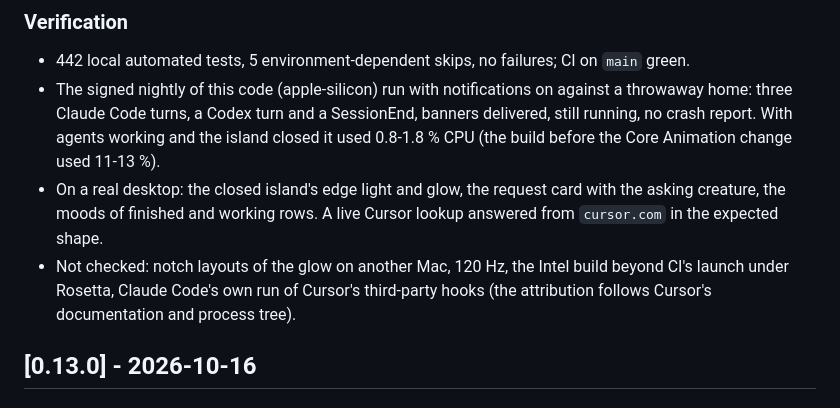
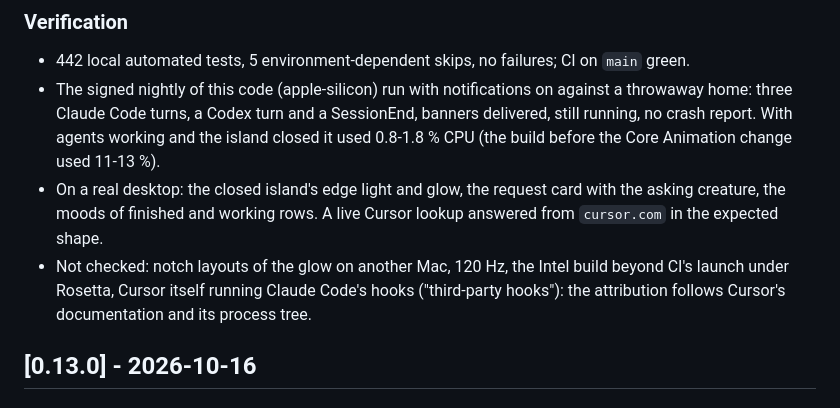
Before and after one commit to baogutang/niko-island, a Markdown page: CHANGELOG.md, the part around the change. Drawn GitHub-style.

```diff
--- a/CHANGELOG.md
+++ b/CHANGELOG.md
@@ -24,7 +24,7 @@
 - 442 local automated tests, 5 environment-dependent skips, no failures; CI on `main` green.
 - The signed nightly of this code (apple-silicon) run with notifications on against a throwaway home: three Claude Code turns, a Codex turn and a SessionEnd, banners delivered, still running, no crash report. With agents working and the island closed it used 0.8-1.8 % CPU (the build before the Core Animation change used 11-13 %).
 - On a real desktop: the closed island's edge light and glow, the request card with the asking creature, the moods of finished and working rows. A live Cursor lookup answered from `cursor.com` in the expected shape.
-- Not checked: notch layouts of the glow on another Mac, 120 Hz, the Intel build beyond CI's launch under Rosetta, Claude Code's own run of Cursor's third-party hooks (the attribution follows Cursor's documentation and process tree).
+- Not checked: notch layouts of the glow on another Mac, 120 Hz, the Intel build beyond CI's launch under Rosetta, Cursor itself running Claude Code's hooks ("third-party hooks"): the attribution follows Cursor's documentation and its process tree.
 
 ## [0.13.0] - 2026-10-16
 
```
Also changed, not shown: HANDOFF.md (+8 -6 lines), PROGRESS.md (+2 -0 lines).
